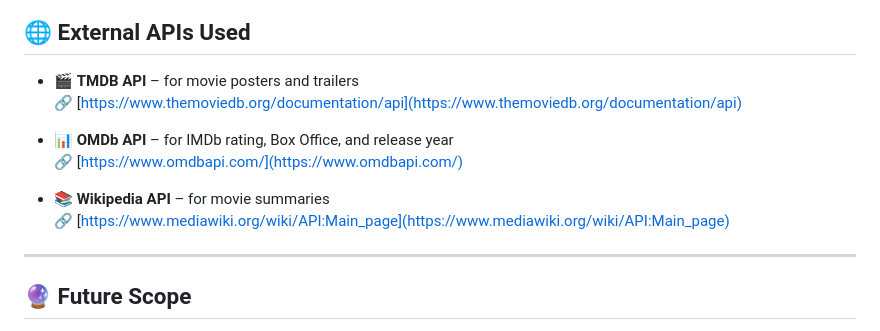
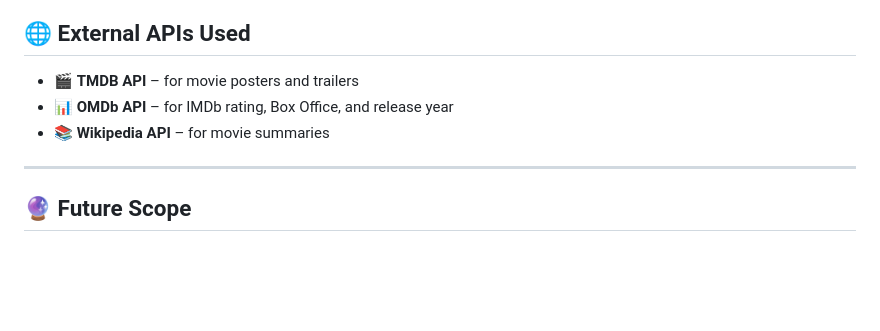
Before and after one commit to Ujjal57/CineX-Movie-Recommendation-System, a Markdown page: README.md, the part around the change. GitHub-like rendering; blank space fills up the shorter version.

```diff
--- a/README.md
+++ b/README.md
@@ -105,13 +105,8 @@ python app.py
 ## 🌐 External APIs Used
 
 - 🎬 **TMDB API** – for movie posters and trailers
-  🔗 [https://www.themoviedb.org/documentation/api](https://www.themoviedb.org/documentation/api)
-
 - 📊 **OMDb API** – for IMDb rating, Box Office, and release year
-  🔗 [https://www.omdbapi.com/](https://www.omdbapi.com/)
-
 - 📚 **Wikipedia API** – for movie summaries
-  🔗 [https://www.mediawiki.org/wiki/API:Main_page](https://www.mediawiki.org/wiki/API:Main_page)
 
 ---
 ## 🔮 Future Scope
```
